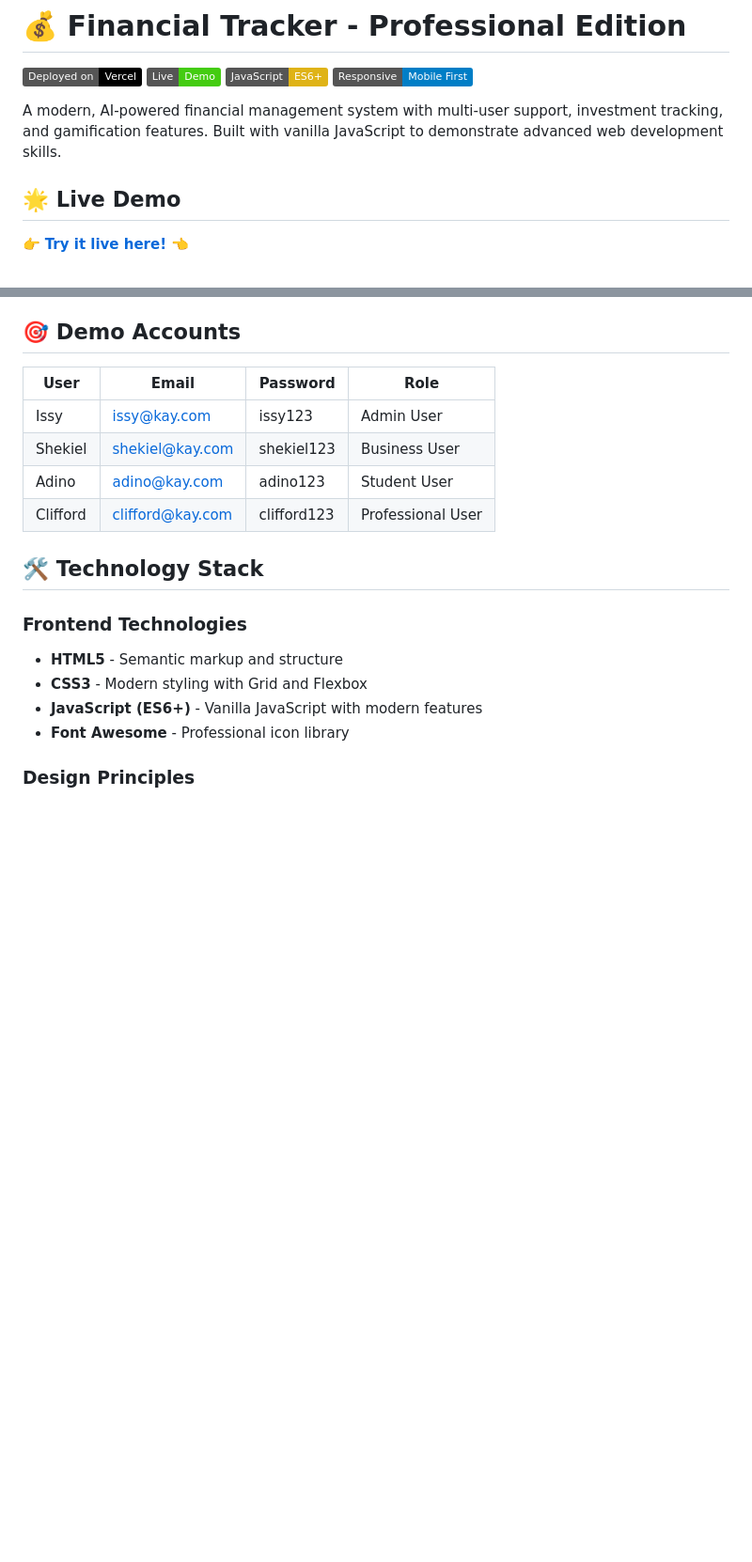
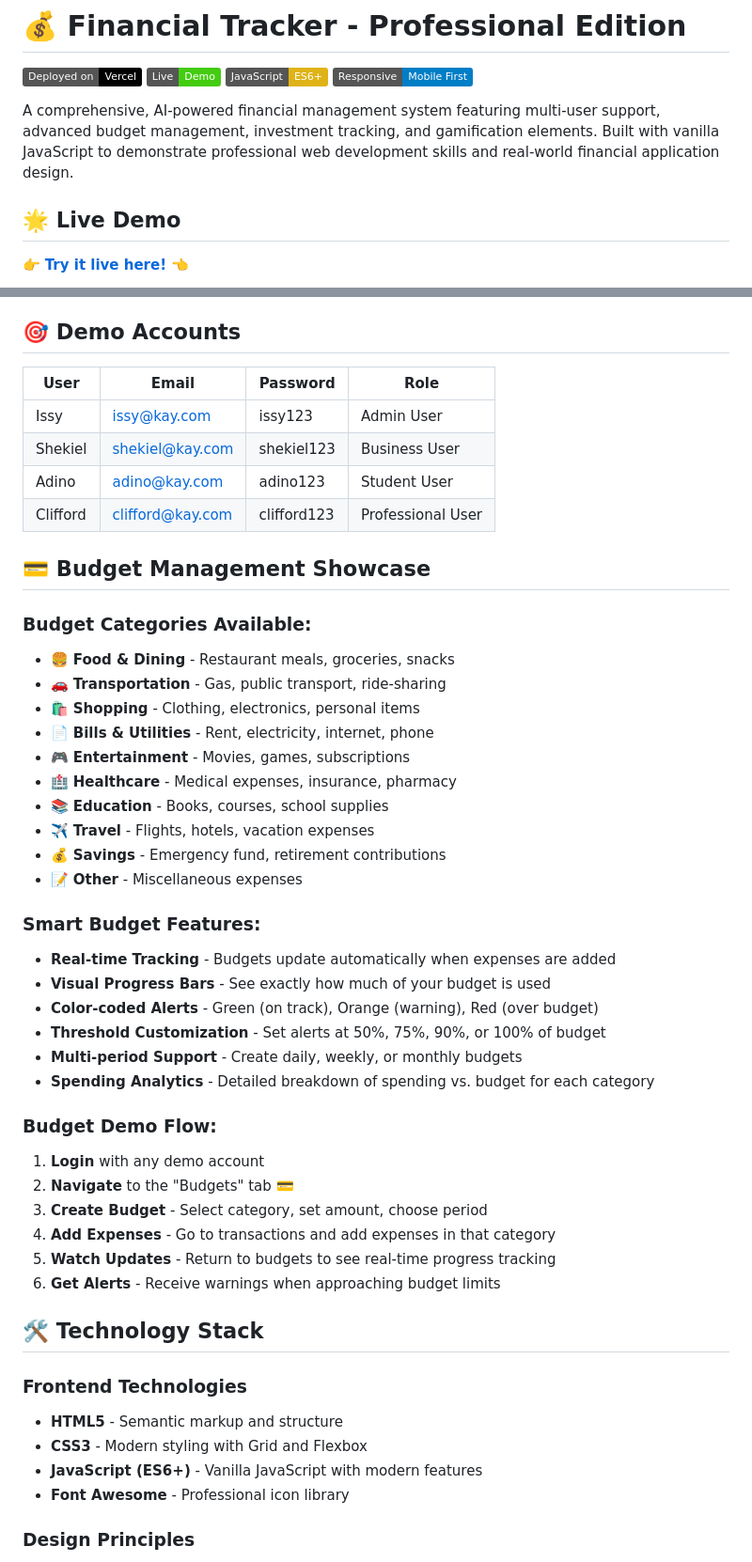
Before and after one commit to Kwasnega/ftr, a Markdown page: README.md, 2 parts joined by grey strips. Shown: that part at 94% size. Rendered like a GitHub page; badges without logos; blank space fills up the shorter version.

```diff
--- a/README.md
+++ b/README.md
@@ -5,7 +5,7 @@
 [![JavaScript](https://img.shields.io/badge/JavaScript-ES6+-yellow)](https://developer.mozilla.org/en-US/docs/Web/JavaScript)
 [![Responsive](https://img.shields.io/badge/Responsive-Mobile%20First-blue)](https://developer.mozilla.org/en-US/docs/Web/CSS/CSS_Grid_Layout)
 
-A modern, AI-powered financial management system with multi-user support, investment tracking, and gamification features. Built with vanilla JavaScript to demonstrate advanced web development skills.
+A comprehensive, AI-powered financial management system featuring multi-user support, advanced budget management, investment tracking, and gamification elements. Built with vanilla JavaScript to demonstrate professional web development skills and real-world financial application design.
 
 ## 🌟 **Live Demo**
 👉 **[Try it live here!](https://your-site.vercel.app)** 👈
@@ -63,6 +74,36 @@ A modern, AI-powered financial management system with multi-user support, invest
 | Shekiel | shekiel@kay.com | shekiel123 | Business User |
 | Adino | adino@kay.com | adino123 | Student User |
 | Clifford | clifford@kay.com | clifford123 | Professional User |
+
+## 💳 **Budget Management Showcase**
+
+### **Budget Categories Available:**
+- 🍔 **Food & Dining** - Restaurant meals, groceries, snacks
+- 🚗 **Transportation** - Gas, public transport, ride-sharing
+- 🛍️ **Shopping** - Clothing, electronics, personal items
+- 📄 **Bills & Utilities** - Rent, electricity, internet, phone
+- 🎮 **Entertainment** - Movies, games, subscriptions
+- 🏥 **Healthcare** - Medical expenses, insurance, pharmacy
+- 📚 **Education** - Books, courses, school supplies
+- ✈️ **Travel** - Flights, hotels, vacation expenses
+- 💰 **Savings** - Emergency fund, retirement contributions
+- 📝 **Other** - Miscellaneous expenses
+
+### **Smart Budget Features:**
+- **Real-time Tracking** - Budgets update automatically when expenses are added
+- **Visual Progress Bars** - See exactly how much of your budget is used
+- **Color-coded Alerts** - Green (on track), Orange (warning), Red (over budget)
+- **Threshold Customization** - Set alerts at 50%, 75%, 90%, or 100% of budget
+- **Multi-period Support** - Create daily, weekly, or monthly budgets
+- **Spending Analytics** - Detailed breakdown of spending vs. budget for each category
+
+### **Budget Demo Flow:**
+1. **Login** with any demo account
+2. **Navigate** to the "Budgets" tab 💳
+3. **Create Budget** - Select category, set amount, choose period
+4. **Add Expenses** - Go to transactions and add expenses in that category
+5. **Watch Updates** - Return to budgets to see real-time progress tracking
+6. **Get Alerts** - Receive warnings when approaching budget limits
 
 ## 🛠️ **Technology Stack**
 
```
Also changed, not shown: other parts of README.md (+58 -1 lines).
